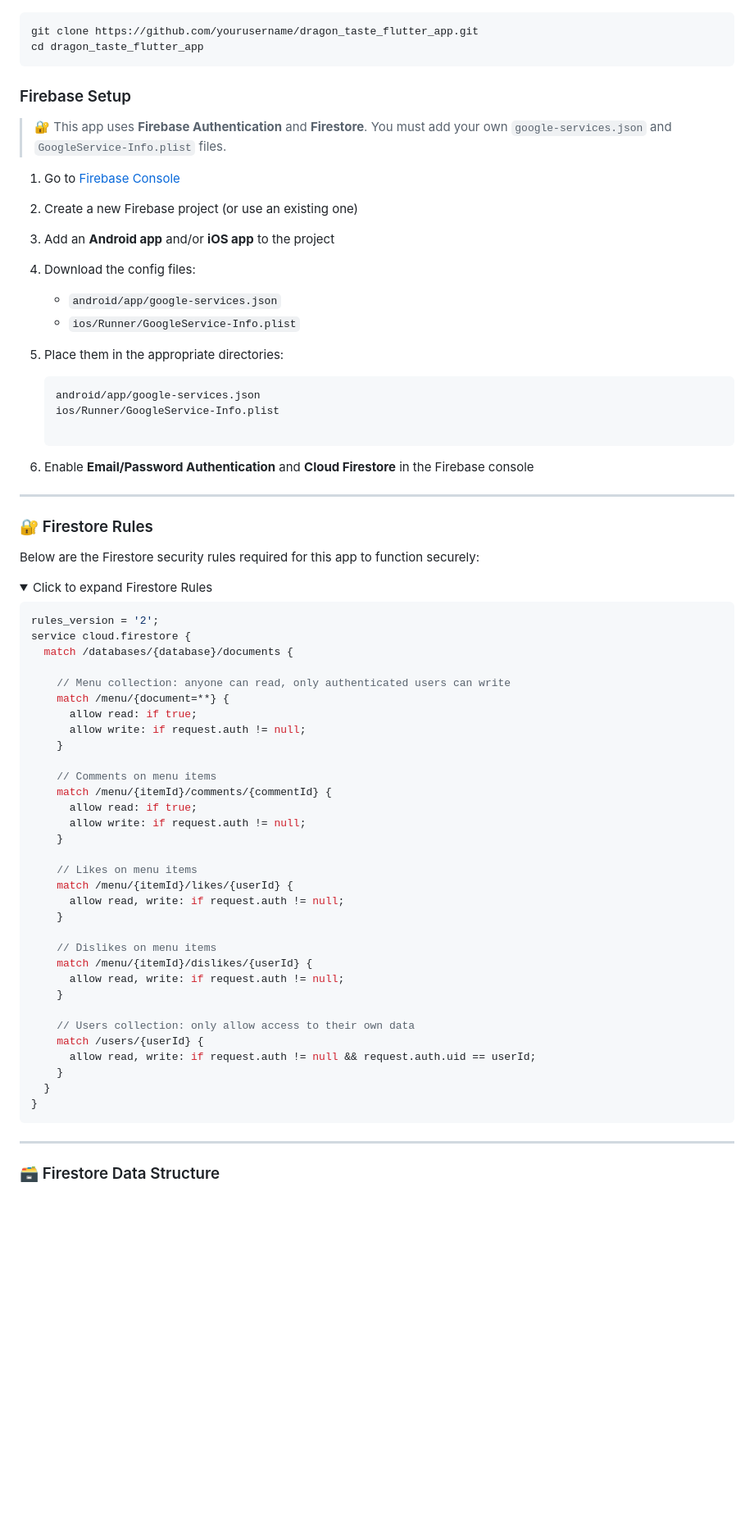
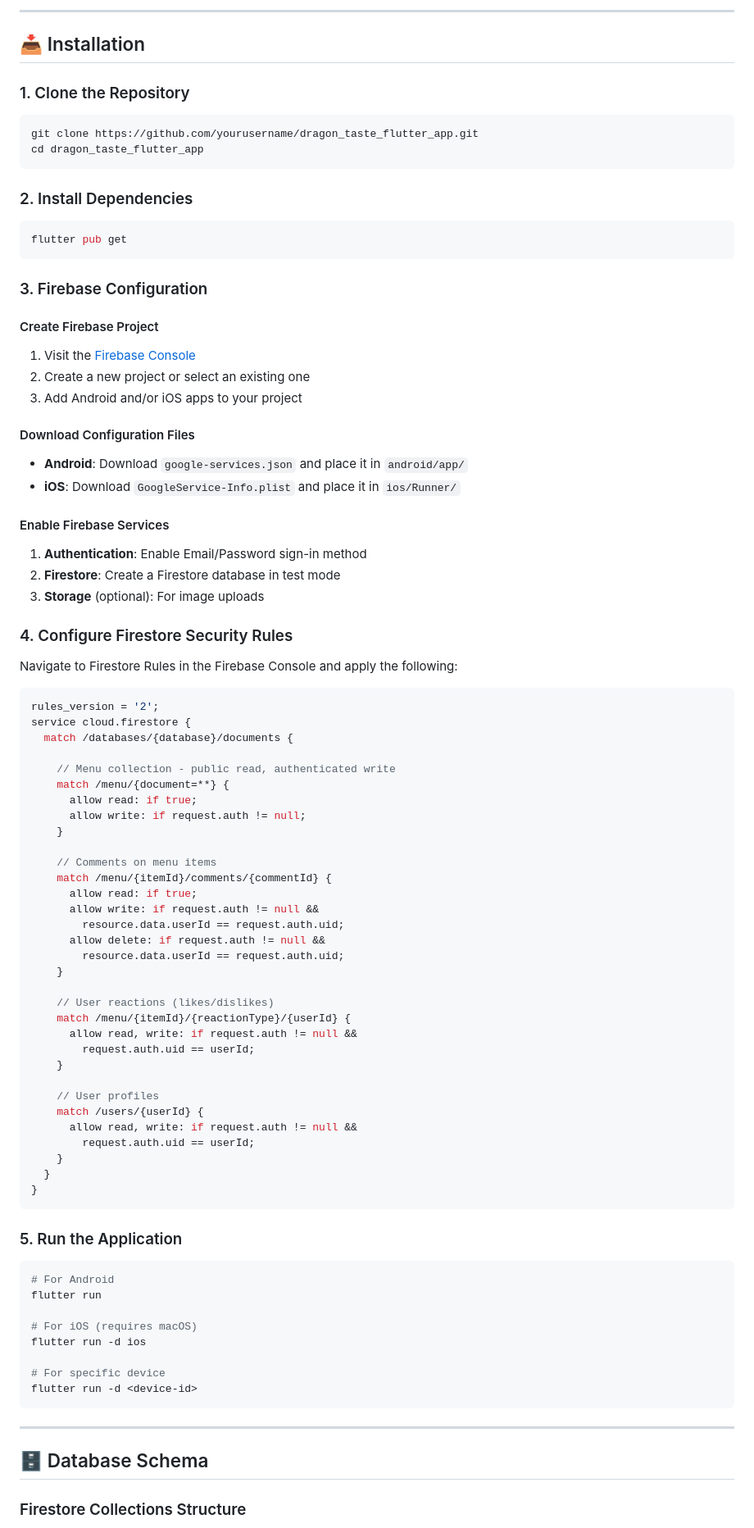
Before and after one commit to ana3ss7z/dragon_taste_restaurant_flutter_app, a Markdown page: README.md, the part around one of its changes. Shown at 82% size. GitHub-like rendering; folded sections open; blank space fills up the shorter version.

`````diff
--- a/README.md
+++ b/README.md
@@ -40,47 +89,46 @@
+---
+
+## 📥 Installation
+
+### 1. Clone the Repository
 
 ```bash
 git clone https://github.com/yourusername/dragon_taste_flutter_app.git
 cd dragon_taste_flutter_app
-````
+```
 
-### Firebase Setup
+### 2. Install Dependencies
 
-> 🔐 This app uses **Firebase Authentication** and **Firestore**. You must add your own `google-services.json` and `GoogleService-Info.plist` files.
+```bash
+flutter pub get
+```
 
-1. Go to [Firebase Console](https://console.firebase.google.com/)
-2. Create a new Firebase project (or use an existing one)
-3. Add an **Android app** and/or **iOS app** to the project
-4. Download the config files:
+### 3. Firebase Configuration
 
-   * `android/app/google-services.json`
-   * `ios/Runner/GoogleService-Info.plist`
-5. Place them in the appropriate directories:
+#### Create Firebase Project
+1. Visit the [Firebase Console](https://console.firebase.google.com/)
+2. Create a new project or select an existing one
+3. Add Android and/or iOS apps to your project
 
-   ```
-   android/app/google-services.json
-   ios/Runner/GoogleService-Info.plist
+#### Download Configuration Files
+- **Android**: Download `google-services.json` and place it in `android/app/`
+- **iOS**: Download `GoogleService-Info.plist` and place it in `ios/Runner/`
 
-   ```
+#### Enable Firebase Services
+1. **Authentication**: Enable Email/Password sign-in method
+2. **Firestore**: Create a Firestore database in test mode
+3. **Storage** (optional): For image uploads
 
+### 4. Configure Firestore Security Rules
 
-6. Enable **Email/Password Authentication** and **Cloud Firestore** in the Firebase console
+Navigate to Firestore Rules in the Firebase Console and apply the following:
 
----
-
-### 🔐 Firestore Rules
-
-
-Below are the Firestore security rules required for this app to function securely:
-
-<details>
-<summary>Click to expand Firestore Rules</summary>
-
-```js
+```javascript
 rules_version = '2';
 service cloud.firestore {
   match /databases/{database}/documents {
 
-    // Menu collection: anyone can read, only authenticated users can write
+    // Menu collection - public read, authenticated write
     match /menu/{document=**} {
       allow read: if true;
       allow write: if request.auth != null;
@@ -89,31 +137,43 @@ service cloud.firestore {
     // Comments on menu items
     match /menu/{itemId}/comments/{commentId} {
       allow read: if true;
-      allow write: if request.auth != null;
+      allow write: if request.auth != null &&
+        resource.data.userId == request.auth.uid;
+      allow delete: if request.auth != null &&
+        resource.data.userId == request.auth.uid;
     }
 
-    // Likes on menu items
-    match /menu/{itemId}/likes/{userId} {
-      allow read, write: if request.auth != null;
+    // User reactions (likes/dislikes)
+    match /menu/{itemId}/{reactionType}/{userId} {
+      allow read, write: if request.auth != null &&
+        request.auth.uid == userId;
     }
 
-    // Dislikes on menu items
-    match /menu/{itemId}/dislikes/{userId} {
-      allow read, write: if request.auth != null;
-    }
-
-    // Users collection: only allow access to their own data
+    // User profiles
     match /users/{userId} {
-      allow read, write: if request.auth != null && request.auth.uid == userId;
+      allow read, write: if request.auth != null &&
+        request.auth.uid == userId;
     }
   }
 }
 ```
 
-</details>
+### 5. Run the Application
+
+```bash
+# For Android
+flutter run
+
+# For iOS (requires macOS)
+flutter run -d ios
+
+# For specific device
+flutter run -d <device-id>
+```
 
 ---
 
-### 🗃️ Firestore Data Structure
+## 🗄️ Database Schema
 
+### Firestore Collections Structure
 
`````
Also changed, not shown: other parts of README.md (+285 -70 lines).
